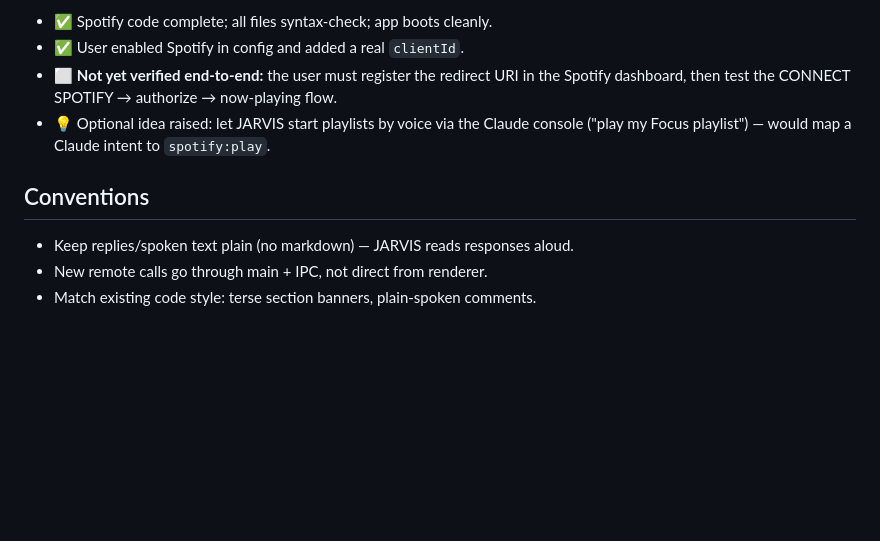
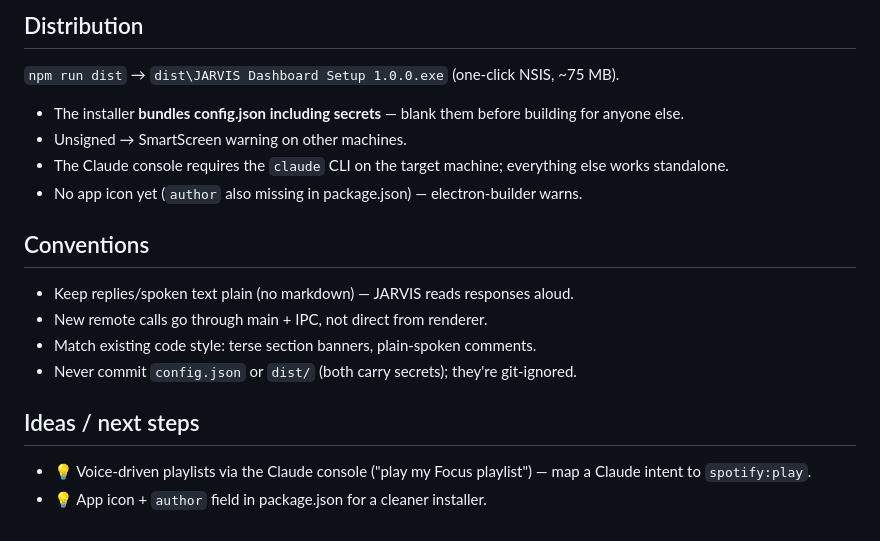
Before and after one commit to jhong03/J.A.R.V.I.S, a Markdown page: CLAUDE.md, the part around one of its changes. GitHub-like rendering; blank space fills up the shorter version.

```diff
--- a/CLAUDE.md
+++ b/CLAUDE.md
@@ -62,13 +89,23 @@ remote image/host, widen the specific directive (e.g. `img-src` for album art).
 
-- ✅ Spotify code complete; all files syntax-check; app boots cleanly.
-- ✅ User enabled Spotify in config and added a real `clientId`.
-- ⬜ **Not yet verified end-to-end:** the user must register the redirect URI in the
-  Spotify dashboard, then test the CONNECT SPOTIFY → authorize → now-playing flow.
-- 💡 Optional idea raised: let JARVIS start playlists by voice via the Claude console
-  ("play my Focus playlist") — would map a Claude intent to `spotify:play`.
+## Distribution
+
+`npm run dist` → `dist\JARVIS Dashboard Setup 1.0.0.exe` (one-click NSIS, ~75 MB).
+- The installer **bundles config.json including secrets** — blank them before building
+  for anyone else.
+- Unsigned → SmartScreen warning on other machines.
+- The Claude console requires the `claude` CLI on the target machine; everything else
+  works standalone.
+- No app icon yet (`author` also missing in package.json) — electron-builder warns.
 
 ## Conventions
 
 - Keep replies/spoken text plain (no markdown) — JARVIS reads responses aloud.
 - New remote calls go through main + IPC, not direct from renderer.
 - Match existing code style: terse section banners, plain-spoken comments.
+- Never commit `config.json` or `dist/` (both carry secrets); they're git-ignored.
+
+## Ideas / next steps
+
+- 💡 Voice-driven playlists via the Claude console ("play my Focus playlist") —
+  map a Claude intent to `spotify:play`.
+- 💡 App icon + `author` field in package.json for a cleaner installer.
```
Also changed, not shown: other parts of CLAUDE.md (+45 -18 lines).
